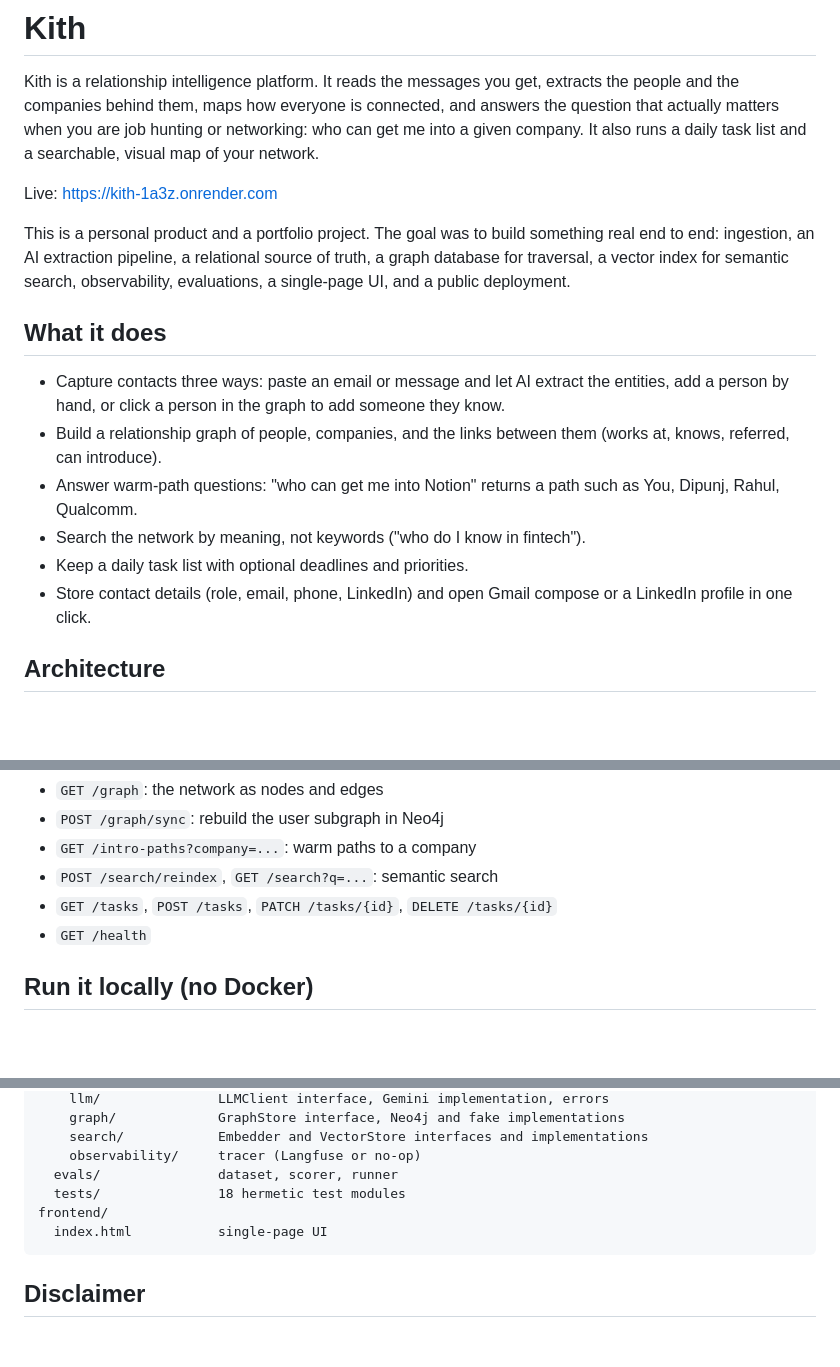
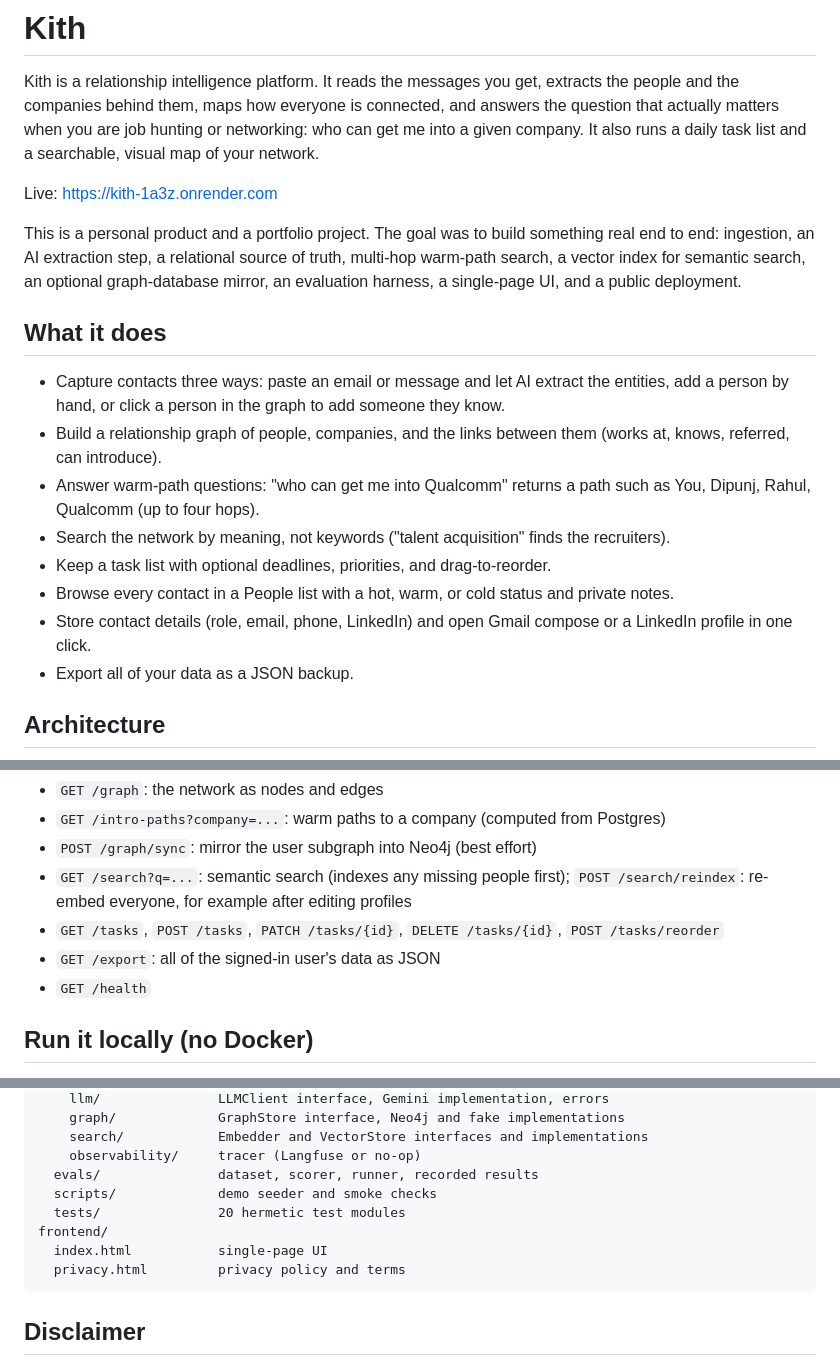
Before and after one commit to Arsh624/Kith-Multi-Agent-Relationship-Intelligence-Platform, a Markdown page: README.md, 3 parts joined by grey strips. Drawn GitHub-style; blank space fills up the shorter version.

````diff
--- a/README.md
+++ b/README.md
@@ -9,9 +9,9 @@ network.
 Live: https://kith-1a3z.onrender.com
 
 This is a personal product and a portfolio project. The goal was to build something real
-end to end: ingestion, an AI extraction pipeline, a relational source of truth, a graph
-database for traversal, a vector index for semantic search, observability, evaluations,
-a single-page UI, and a public deployment.
+end to end: ingestion, an AI extraction step, a relational source of truth, multi-hop
+warm-path search, a vector index for semantic search, an optional graph-database mirror,
+an evaluation harness, a single-page UI, and a public deployment.
 
 ## What it does
 
@@ -19,12 +19,14 @@ a single-page UI, and a public deployment.
   add a person by hand, or click a person in the graph to add someone they know.
 - Build a relationship graph of people, companies, and the links between them
   (works at, knows, referred, can introduce).
-- Answer warm-path questions: "who can get me into Notion" returns a path such as
-  You, Dipunj, Rahul, Qualcomm.
-- Search the network by meaning, not keywords ("who do I know in fintech").
-- Keep a daily task list with optional deadlines and priorities.
+- Answer warm-path questions: "who can get me into Qualcomm" returns a path such as
+  You, Dipunj, Rahul, Qualcomm (up to four hops).
+- Search the network by meaning, not keywords ("talent acquisition" finds the recruiters).
+- Keep a task list with optional deadlines, priorities, and drag-to-reorder.
+- Browse every contact in a People list with a hot, warm, or cold status and private notes.
 - Store contact details (role, email, phone, LinkedIn) and open Gmail compose or a
   LinkedIn profile in one click.
+- Export all of your data as a JSON backup.
 
 ## Architecture
 
@@ -116,8 +126,11 @@ All data endpoints require a JWT bearer token.
 - `GET /graph`: the network as nodes and edges
-- `POST /graph/sync`: rebuild the user subgraph in Neo4j
-- `GET /intro-paths?company=...`: warm paths to a company
-- `POST /search/reindex`, `GET /search?q=...`: semantic search
-- `GET /tasks`, `POST /tasks`, `PATCH /tasks/{id}`, `DELETE /tasks/{id}`
+- `GET /intro-paths?company=...`: warm paths to a company (computed from Postgres)
+- `POST /graph/sync`: mirror the user subgraph into Neo4j (best effort)
+- `GET /search?q=...`: semantic search (indexes any missing people first);
+  `POST /search/reindex`: re-embed everyone, for example after editing profiles
+- `GET /tasks`, `POST /tasks`, `PATCH /tasks/{id}`, `DELETE /tasks/{id}`,
+  `POST /tasks/reorder`
+- `GET /export`: all of the signed-in user's data as JSON
 - `GET /health`
 
 ## Run it locally (no Docker)
@@ -187,10 +237,12 @@ backend/
     graph/             GraphStore interface, Neo4j and fake implementations
     search/            Embedder and VectorStore interfaces and implementations
     observability/     tracer (Langfuse or no-op)
-  evals/               dataset, scorer, runner
-  tests/               18 hermetic test modules
+  evals/               dataset, scorer, runner, recorded results
+  scripts/             demo seeder and smoke checks
+  tests/               20 hermetic test modules
 frontend/
   index.html           single-page UI
+  privacy.html         privacy policy and terms
 ```
 
 ## Disclaimer
````
Also changed, not shown: other parts of README.md (+91 -46 lines).
